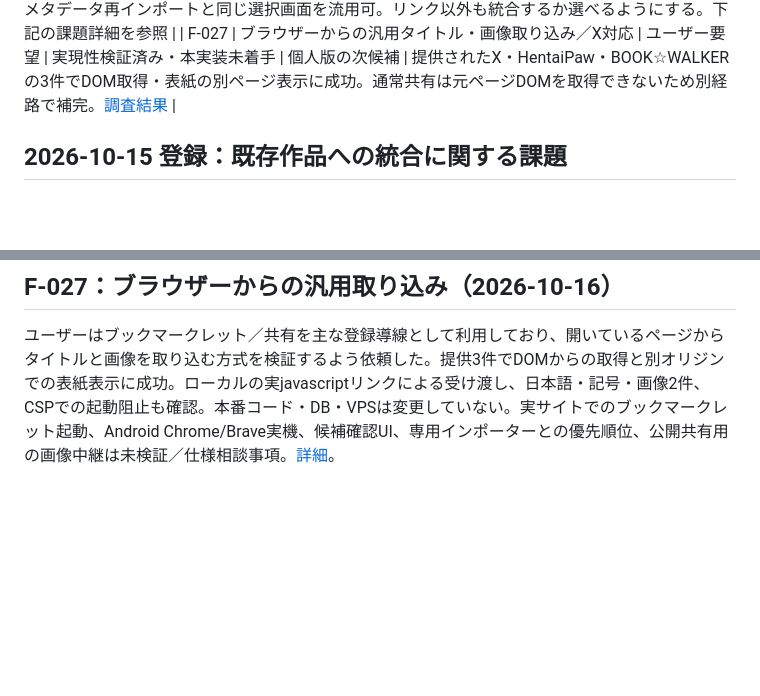
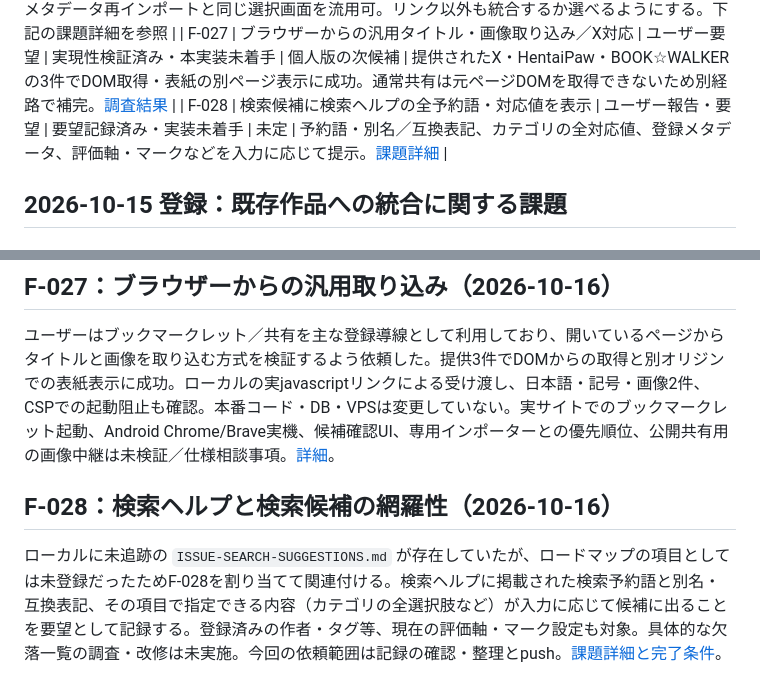
Before and after one commit to Kaijanaitubu/folio, a Markdown page: media-library/documents/ROADMAP.md, 2 parts joined by grey strips. GitHub-like rendering; blank space fills up the shorter version.

Commit message:
Record F-028 comprehensive search suggestion coverage issue

```diff
--- a/media-library/documents/ROADMAP.md
+++ b/media-library/documents/ROADMAP.md
@@ -57,6 +57,7 @@ X中心の公開版は将来の設計相談のテーマです。Xインポータ
 | F-025 | 既存作品への統合で副リンクが引き継がれない不具合 | ユーザー報告 | 実装済み（2026-10-16） | 高（提案） | 統合元の主リンクだけでなく全副リンクも統合先へ追加する。正規化URLの重複は追加せず、統合先の主リンクを維持する。下記の課題詳細を参照 |
 | F-026 | 既存作品への統合時にメタデータの反映方法を選択 | ユーザー要望 | 実装済み（2026-10-16） | 中（提案） | 既存作品へのメタデータ再インポートと同じ選択画面を流用可。リンク以外も統合するか選べるようにする。下記の課題詳細を参照 |
 | F-027 | ブラウザーからの汎用タイトル・画像取り込み／X対応 | ユーザー要望 | 実現性検証済み・本実装未着手 | 個人版の次候補 | 提供されたX・HentaiPaw・BOOK☆WALKERの3件でDOM取得・表紙の別ページ表示に成功。通常共有は元ページDOMを取得できないため別経路で補完。[調査結果](BROWSER-CAPTURE-IMPORT-INVESTIGATION.md) |
+| F-028 | 検索候補に検索ヘルプの全予約語・対応値を表示 | ユーザー報告・要望 | 要望記録済み・実装未着手 | 未定 | 予約語・別名／互換表記、カテゴリの全対応値、登録メタデータ、評価軸・マークなどを入力に応じて提示。[課題詳細](ISSUE-SEARCH-SUGGESTIONS.md) |
 
 ## 2026-10-15 登録：既存作品への統合に関する課題
 
@@ -362,3 +363,8 @@ DLsite／FANZA購入一覧の作業は一旦保留。[現状と保留理由](PUR
 ## F-027：ブラウザーからの汎用取り込み（2026-10-16）
 
 ユーザーはブックマークレット／共有を主な登録導線として利用しており、開いているページからタイトルと画像を取り込む方式を検証するよう依頼した。提供3件でDOMからの取得と別オリジンでの表紙表示に成功。ローカルの実javascriptリンクによる受け渡し、日本語・記号・画像2件、CSPでの起動阻止も確認。本番コード・DB・VPSは変更していない。実サイトでのブックマークレット起動、Android Chrome/Brave実機、候補確認UI、専用インポーターとの優先順位、公開共有用の画像中継は未検証／仕様相談事項。[詳細](BROWSER-CAPTURE-IMPORT-INVESTIGATION.md)。
+
+
+## F-028：検索ヘルプと検索候補の網羅性（2026-10-16）
+
+ローカルに未追跡の `ISSUE-SEARCH-SUGGESTIONS.md` が存在していたが、ロードマップの項目としては未登録だったためF-028を割り当てて関連付ける。検索ヘルプに掲載された検索予約語と別名・互換表記、その項目で指定できる内容（カテゴリの全選択肢など）が入力に応じて候補に出ることを要望として記録する。登録済みの作者・タグ等、現在の評価軸・マーク設定も対象。具体的な欠落一覧の調査・改修は未実施。今回の依頼範囲は記録の確認・整理とpush。[課題詳細と完了条件](ISSUE-SEARCH-SUGGESTIONS.md)。
```
Also changed, not shown: media-library/documents/ISSUE-SEARCH-SUGGESTIONS.md (added, +35 -0 lines).
